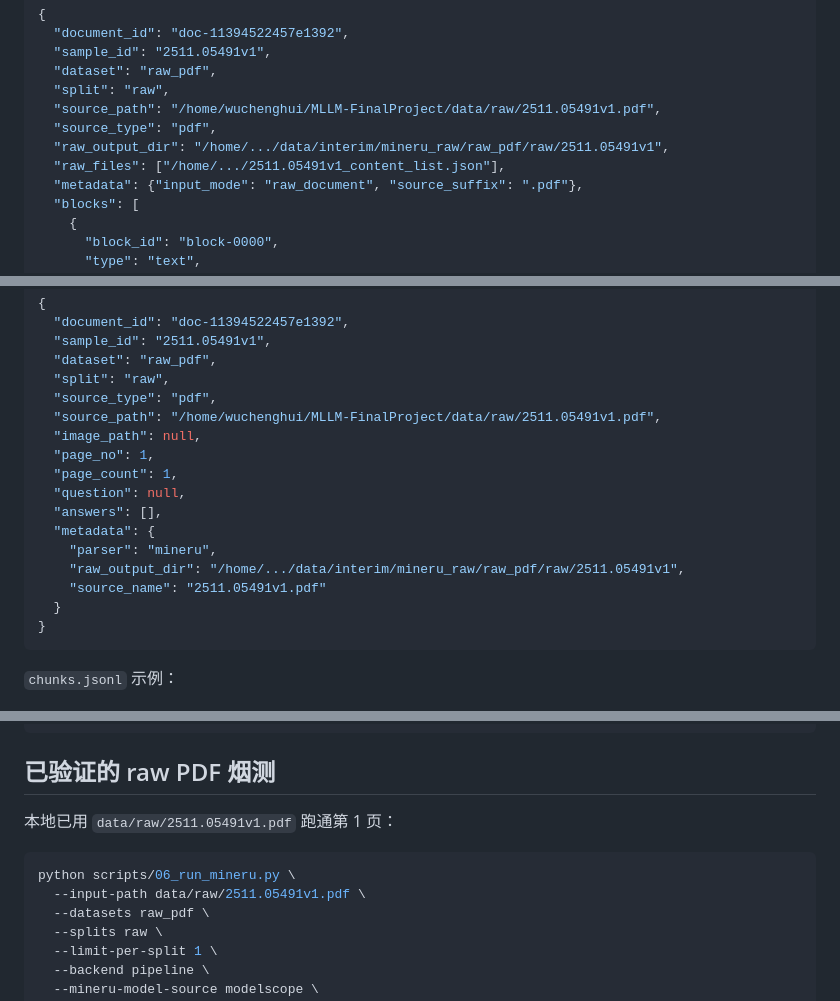
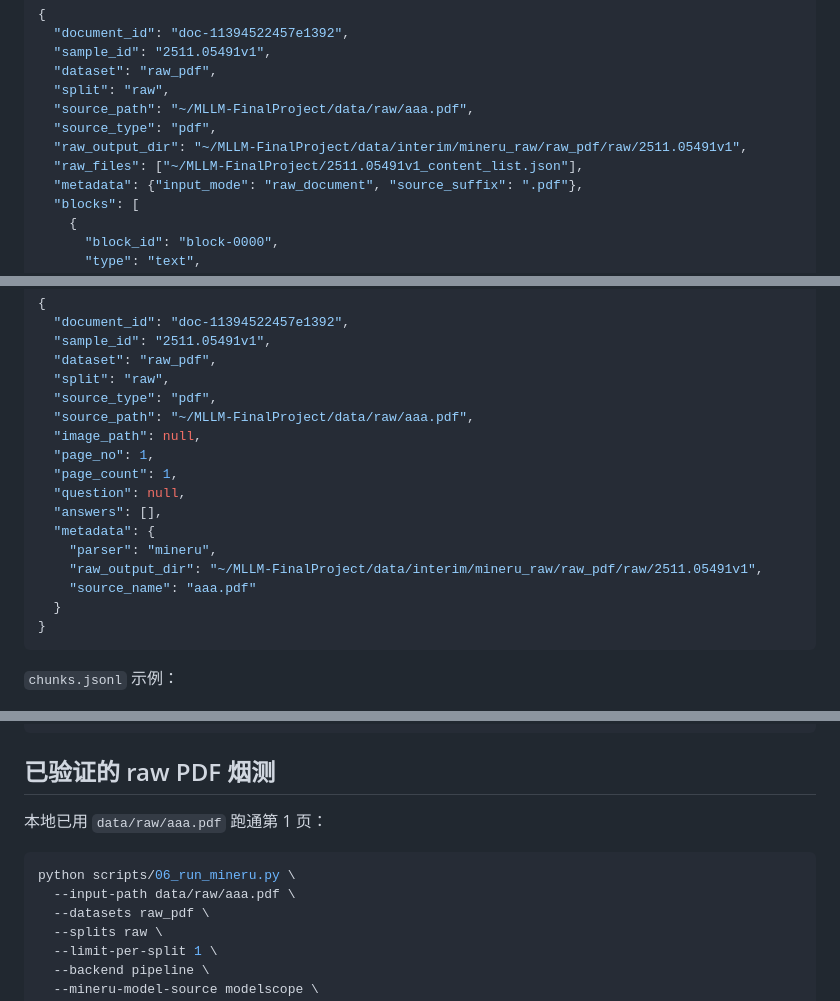
Before and after one commit to boyokkkkk/MLLM-FinalProject, a Markdown page: docs/data_indexing.md, 3 parts joined by grey strips. Rendered like a GitHub page.

````diff
--- a/docs/data_indexing.md
+++ b/docs/data_indexing.md
@@ -184,10 +184,10 @@ python scripts/06_run_mineru.py \
   "sample_id": "2511.05491v1",
   "dataset": "raw_pdf",
   "split": "raw",
-  "source_path": "/home/wuchenghui/MLLM-FinalProject/data/raw/2511.05491v1.pdf",
+  "source_path": "~/MLLM-FinalProject/data/raw/aaa.pdf",
   "source_type": "pdf",
-  "raw_output_dir": "/home/.../data/interim/mineru_raw/raw_pdf/raw/2511.05491v1",
-  "raw_files": ["/home/.../2511.05491v1_content_list.json"],
+  "raw_output_dir": "~/MLLM-FinalProject/data/interim/mineru_raw/raw_pdf/raw/2511.05491v1",
+  "raw_files": ["~/MLLM-FinalProject/2511.05491v1_content_list.json"],
   "metadata": {"input_mode": "raw_document", "source_suffix": ".pdf"},
   "blocks": [
     {
@@ -272,7 +272,7 @@ data/processed/chunks/chunks.jsonl
   "dataset": "raw_pdf",
   "split": "raw",
   "source_type": "pdf",
-  "source_path": "/home/wuchenghui/MLLM-FinalProject/data/raw/2511.05491v1.pdf",
+  "source_path": "~/MLLM-FinalProject/data/raw/aaa.pdf",
   "image_path": null,
   "page_no": 1,
   "page_count": 1,
@@ -280,8 +280,8 @@ data/processed/chunks/chunks.jsonl
   "answers": [],
   "metadata": {
     "parser": "mineru",
-    "raw_output_dir": "/home/.../data/interim/mineru_raw/raw_pdf/raw/2511.05491v1",
-    "source_name": "2511.05491v1.pdf"
+    "raw_output_dir": "~/MLLM-FinalProject/data/interim/mineru_raw/raw_pdf/raw/2511.05491v1",
+    "source_name": "aaa.pdf"
   }
 }
 ```
@@ -395,11 +395,11 @@ query
 
 ## 已验证的 raw PDF 烟测
 
-本地已用 `data/raw/2511.05491v1.pdf` 跑通第 1 页：
+本地已用 `data/raw/aaa.pdf` 跑通第 1 页：
 
 ```bash
 python scripts/06_run_mineru.py \
-  --input-path data/raw/2511.05491v1.pdf \
+  --input-path data/raw/aaa.pdf \
   --datasets raw_pdf \
   --splits raw \
   --limit-per-split 1 \
````
Also changed, not shown: other parts of docs/data_indexing.md (+3 -3 lines).
